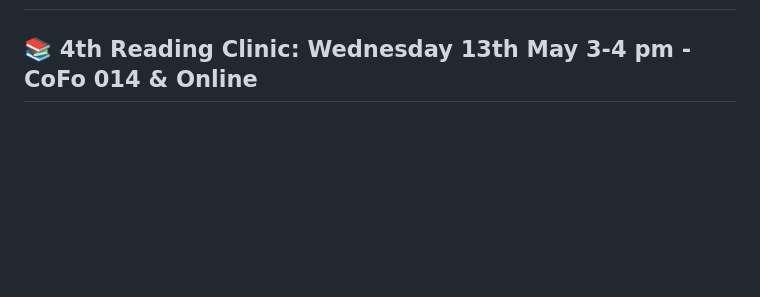
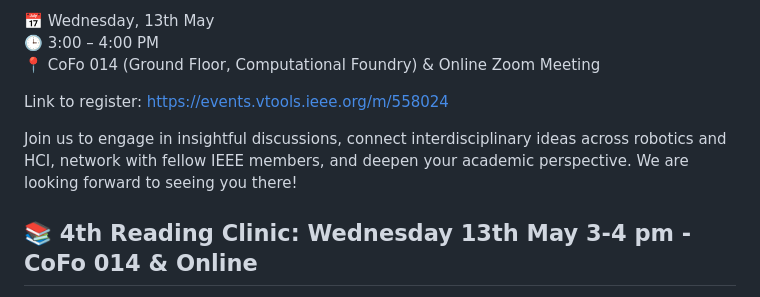
Before and after one commit to MasterPranjal/swansea-ieee.github.io, a Markdown page: README.md, the part around one of its changes. Drawn GitHub-style; blank space fills up the shorter version.

Commit message:
Add 5th Reading Clinic details to README
Added details for the 5th Reading Clinic, including session topics, paper links, and registration information.

```diff
--- a/README.md
+++ b/README.md
@@ -30,3 +45,13 @@ Let’s work together to make this journey less daunting and more collaborative.
+📅 Wednesday, 13th May
+🕒 3:00 – 4:00 PM
+📍 CoFo 014 (Ground Floor, Computational Foundry) & Online Zoom Meeting
+
+Link to register: https://events.vtools.ieee.org/m/558024
+
+Join us to engage in insightful discussions, connect interdisciplinary ideas across robotics and HCI, network with fellow IEEE members, and deepen your academic perspective. We are looking forward to seeing you there!
+
+
+
 ## 📚 4th Reading Clinic: Wednesday 13th May 3-4 pm - CoFo 014 & Online
 
 This session explores how modern intelligent systems perceive, act, and adapt in imperfect real-world conditions. We will look at how robots can reliably identify graspable objects even in highly cluttered environments. At the same time, we will question what happens when technology fails, ages, or is repurposed by its users. By combining perspectives from robotics and Human-Computer Interaction (HCI), the session highlights both precision-driven automation and human-centered adaptation. Expect a discussion that connects technical innovation with broader reflections on how we design, use, and sustain technology.
```
Also changed, not shown: other parts of README.md (+15 -0 lines).
